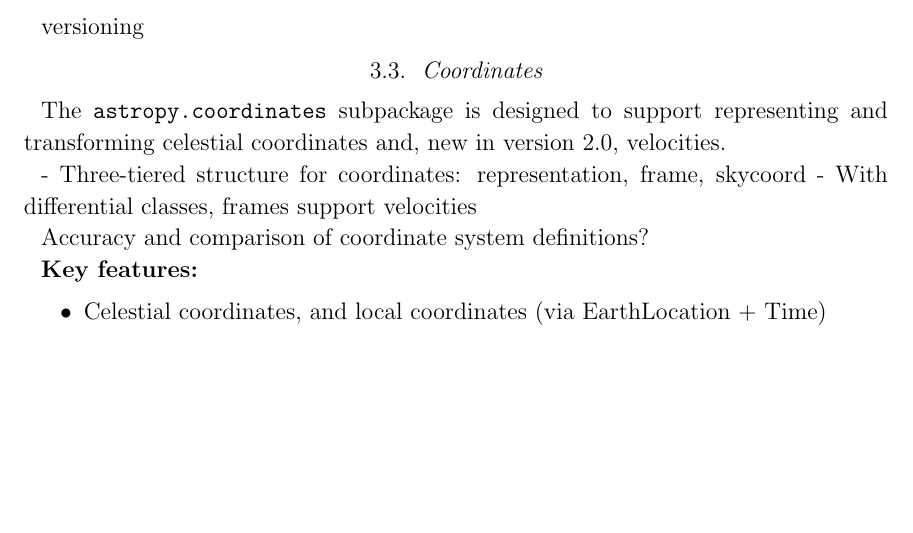
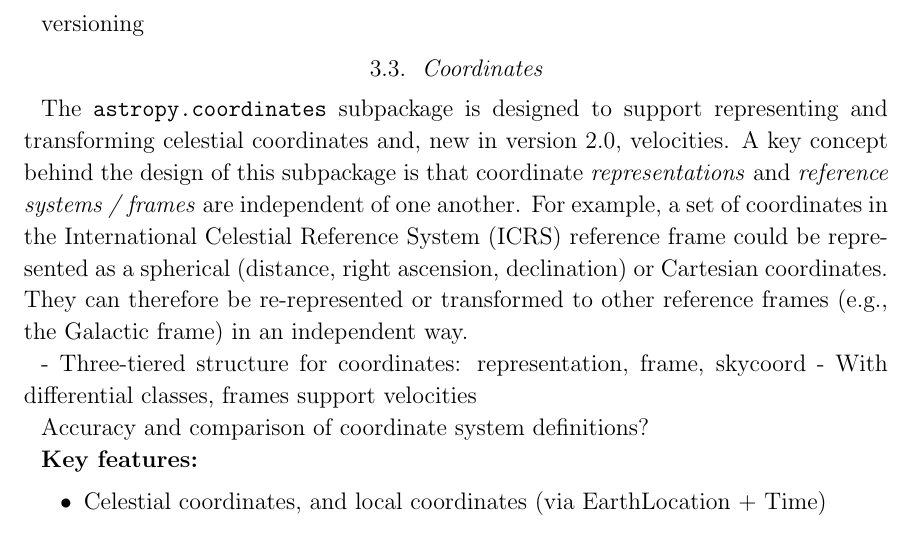
Before and after one commit to astropy/astropy-v2.0-paper, a LaTeX paper (main.tex): part of page 5 of 9, cut so that both start at the same text, the shorter picture padded with empty space. Compiled offline with pdfLaTeX.

Commit message:
coordinates

```diff
--- a/main.tex
+++ b/main.tex
@@ -221,7 +221,14 @@ versioning
 
 The \texttt{astropy.coordinates} subpackage is designed to support representing
 and transforming celestial coordinates and, new in version 2.0, velocities.
-
+A key concept behind the design of this subpackage is that coordinate
+\textit{representations} and \textit{reference systems / frames} are independent
+of one another.
+For example, a set of coordinates in the International Celestial Reference
+System (ICRS) reference frame could be represented as a spherical (distance,
+right ascension, declination) or Cartesian coordinates.
+They can therefore be re-represented or transformed to other reference frames
+(e.g., the Galactic frame) in an independent way.
 
 - Three-tiered structure for coordinates: representation, frame, skycoord
 - With differential classes, frames support velocities
```
